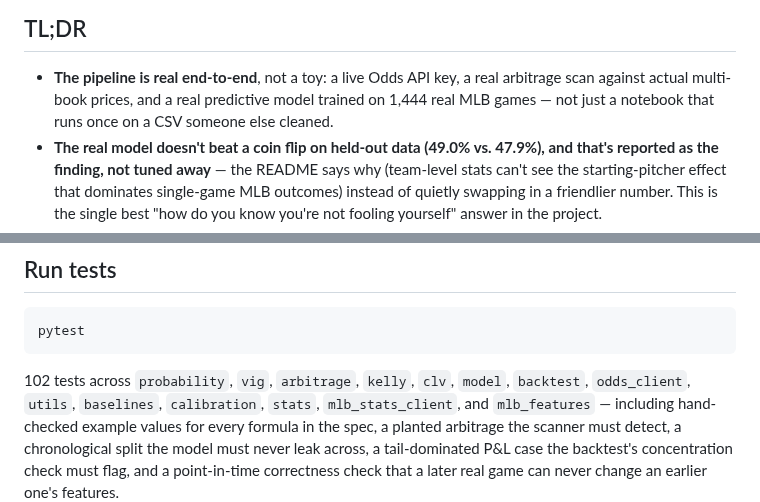
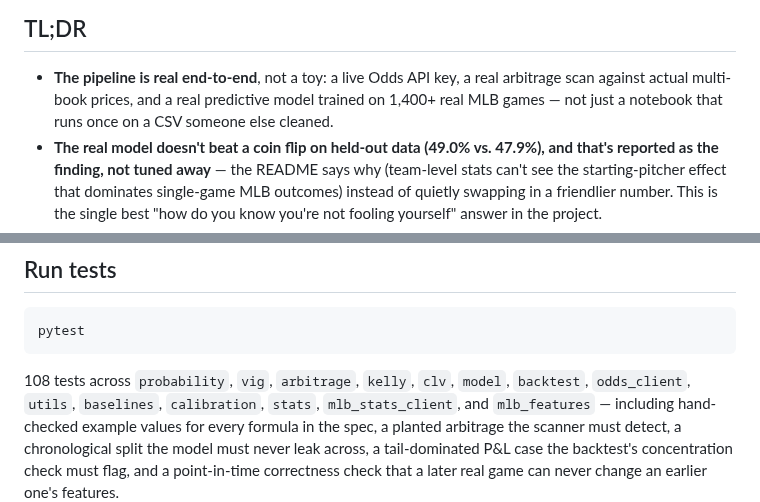
Before and after one commit to vidithi-Curry30/SportsBetEngine, a Markdown page: README.md, 2 parts joined by grey strips. Rendered like a GitHub page.

````diff
--- a/README.md
+++ b/README.md
@@ -17,8 +17,8 @@ defend every module.*
 
 - **The pipeline is real end-to-end**, not a toy: a live Odds API key, a real
   arbitrage scan against actual multi-book prices, and a real predictive
-  model trained on 1,444 real MLB games — not just a notebook that runs once
-  on a CSV someone else cleaned.
+  model trained on 1,400+ real MLB games — not just a notebook that runs
+  once on a CSV someone else cleaned.
 - **The real model doesn't beat a coin flip on held-out data (49.0% vs.
   47.9%), and that's reported as the finding, not tuned away** — the README
   says why (team-level stats can't see the starting-pitcher effect that
@@ -253,7 +276,7 @@ cp .env.example .env   # add ODDS_API_KEY to pull live odds (optional)
 pytest
 ```
 
-102 tests across `probability`, `vig`, `arbitrage`, `kelly`, `clv`, `model`,
+108 tests across `probability`, `vig`, `arbitrage`, `kelly`, `clv`, `model`,
 `backtest`, `odds_client`, `utils`, `baselines`, `calibration`, `stats`,
 `mlb_stats_client`, and `mlb_features` — including hand-checked example
 values for every formula in the spec, a planted arbitrage the scanner must
````
Also changed, not shown: other parts of README.md (+48 -25 lines), results/backtest_report.md (+8 -6 lines), results/mlb_model_report.md (+13 -13 lines), results/mlb_reliability_plot.png, 7 other files.
